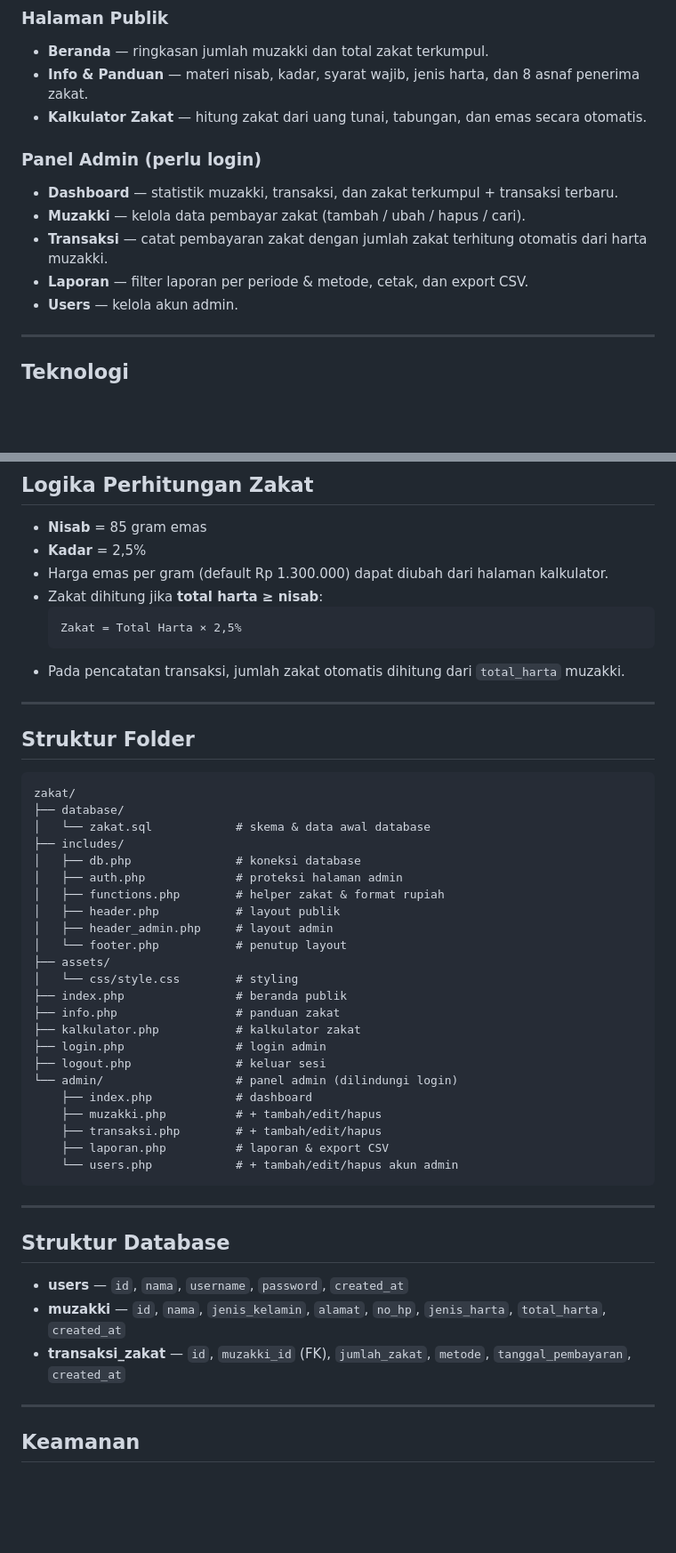
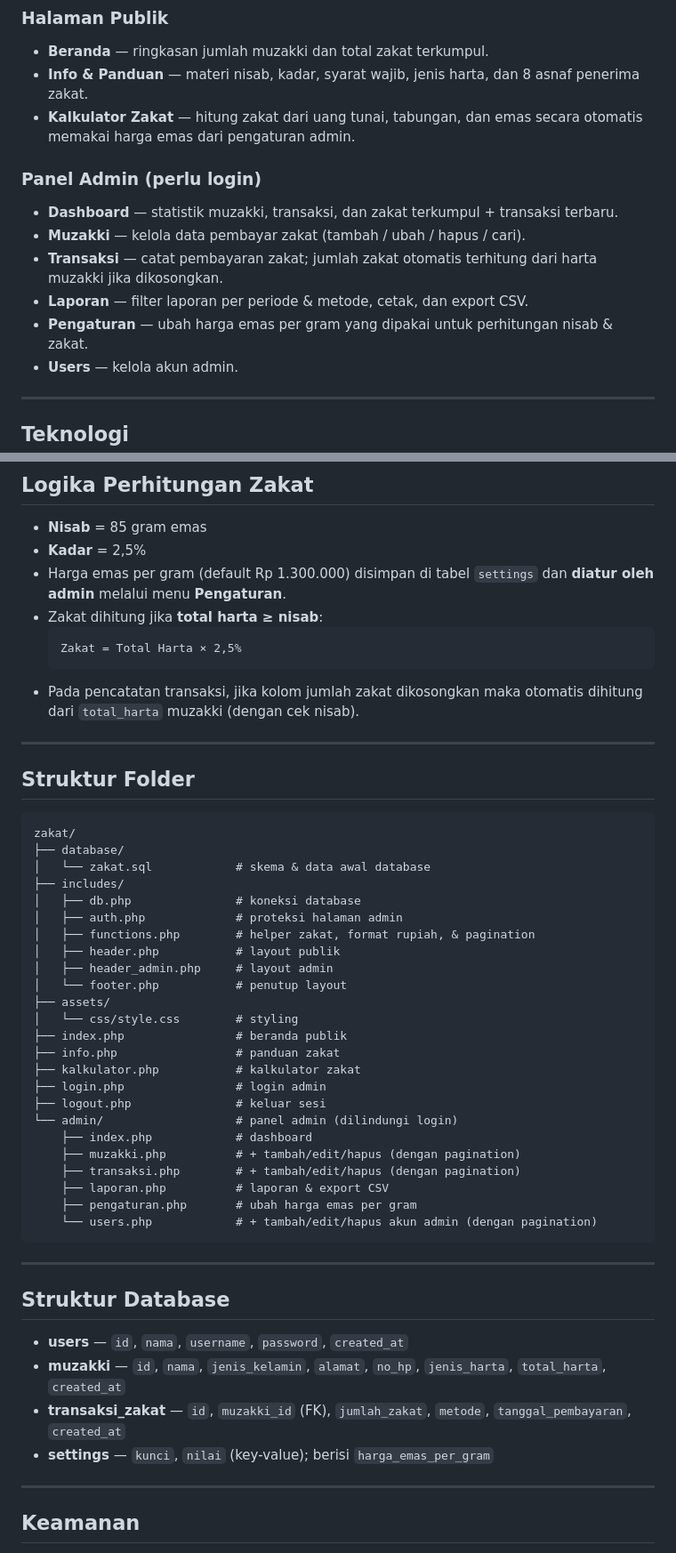
Before and after one commit to fajararii00/zakat_ujian_lab, a Markdown page: README.md, 2 parts joined by grey strips. Shown at 89% size. Rendered like a GitHub page; blank space fills up the shorter version.

````diff
--- a/README.md
+++ b/README.md
@@ -9,13 +9,14 @@ Aplikasi web berbasis **PHP** dan **MySQL** untuk mengelola zakat maal: pencatat
 ### Halaman Publik
 - **Beranda** — ringkasan jumlah muzakki dan total zakat terkumpul.
 - **Info & Panduan** — materi nisab, kadar, syarat wajib, jenis harta, dan 8 asnaf penerima zakat.
-- **Kalkulator Zakat** — hitung zakat dari uang tunai, tabungan, dan emas secara otomatis.
+- **Kalkulator Zakat** — hitung zakat dari uang tunai, tabungan, dan emas secara otomatis memakai harga emas dari pengaturan admin.
 
 ### Panel Admin (perlu login)
 - **Dashboard** — statistik muzakki, transaksi, dan zakat terkumpul + transaksi terbaru.
 - **Muzakki** — kelola data pembayar zakat (tambah / ubah / hapus / cari).
-- **Transaksi** — catat pembayaran zakat dengan jumlah zakat terhitung otomatis dari harta muzakki.
+- **Transaksi** — catat pembayaran zakat; jumlah zakat otomatis terhitung dari harta muzakki jika dikosongkan.
 - **Laporan** — filter laporan per periode & metode, cetak, dan export CSV.
+- **Pengaturan** — ubah harga emas per gram yang dipakai untuk perhitungan nisab & zakat.
 - **Users** — kelola akun admin.
 
 ---
@@ -79,12 +80,12 @@ Aplikasi web berbasis **PHP** dan **MySQL** untuk mengelola zakat maal: pencatat
 
 - **Nisab** = 85 gram emas
 - **Kadar** = 2,5%
-- Harga emas per gram (default Rp 1.300.000) dapat diubah dari halaman kalkulator.
+- Harga emas per gram (default Rp 1.300.000) disimpan di tabel `settings` dan **diatur oleh admin** melalui menu **Pengaturan**.
 - Zakat dihitung jika **total harta ≥ nisab**:
   ```
   Zakat = Total Harta × 2,5%
   ```
-- Pada pencatatan transaksi, jumlah zakat otomatis dihitung dari `total_harta` muzakki.
+- Pada pencatatan transaksi, jika kolom jumlah zakat dikosongkan maka otomatis dihitung dari `total_harta` muzakki (dengan cek nisab).
 
 ---
 
@@ -97,7 +98,7 @@ zakat/
 ├── includes/
 │   ├── db.php               # koneksi database
 │   ├── auth.php             # proteksi halaman admin
-│   ├── functions.php        # helper zakat & format rupiah
+│   ├── functions.php        # helper zakat, format rupiah, & pagination
 │   ├── header.php           # layout publik
 │   ├── header_admin.php     # layout admin
 │   └── footer.php           # penutup layout
@@ -110,10 +111,11 @@ zakat/
 ├── logout.php               # keluar sesi
 └── admin/                   # panel admin (dilindungi login)
     ├── index.php            # dashboard
-    ├── muzakki.php          # + tambah/edit/hapus
-    ├── transaksi.php        # + tambah/edit/hapus
+    ├── muzakki.php          # + tambah/edit/hapus (dengan pagination)
+    ├── transaksi.php        # + tambah/edit/hapus (dengan pagination)
     ├── laporan.php          # laporan & export CSV
-    └── users.php            # + tambah/edit/hapus akun admin
+    ├── pengaturan.php       # ubah harga emas per gram
+    └── users.php            # + tambah/edit/hapus akun admin (dengan pagination)
 ```
 
 ---
@@ -123,6 +125,7 @@ zakat/
 - **users** — `id`, `nama`, `username`, `password`, `created_at`
 - **muzakki** — `id`, `nama`, `jenis_kelamin`, `alamat`, `no_hp`, `jenis_harta`, `total_harta`, `created_at`
 - **transaksi_zakat** — `id`, `muzakki_id` (FK), `jumlah_zakat`, `metode`, `tanggal_pembayaran`, `created_at`
+- **settings** — `kunci`, `nilai` (key-value); berisi `harga_emas_per_gram`
 
 ---
 
````
